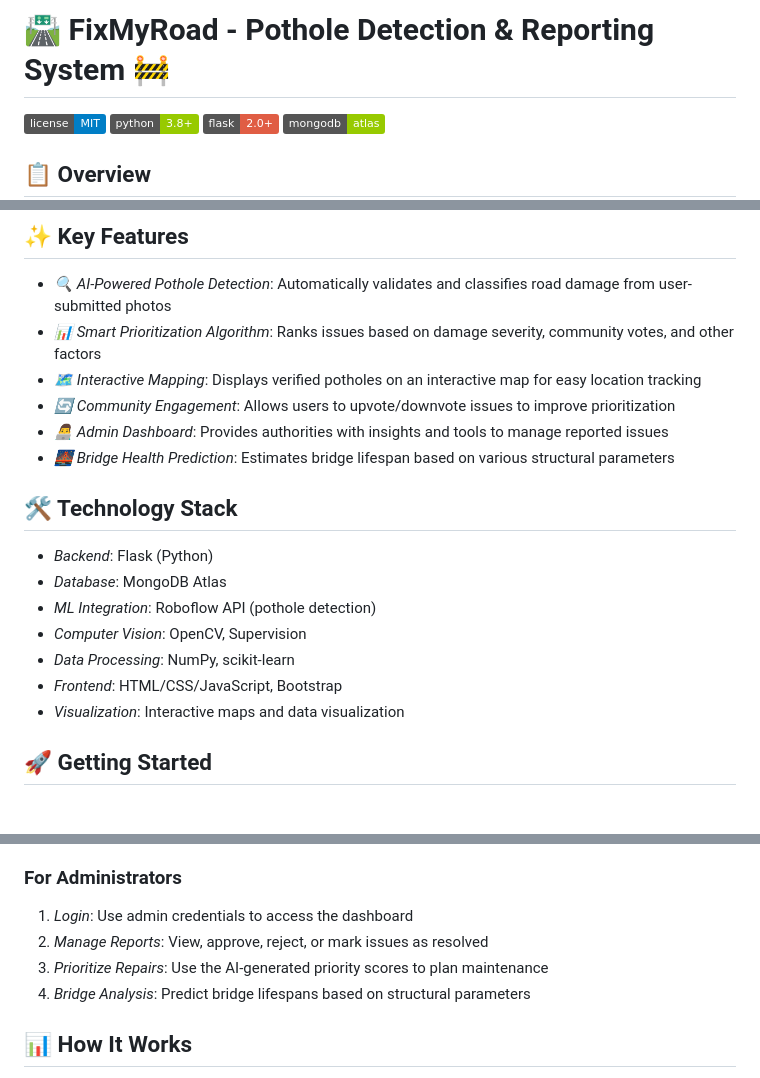
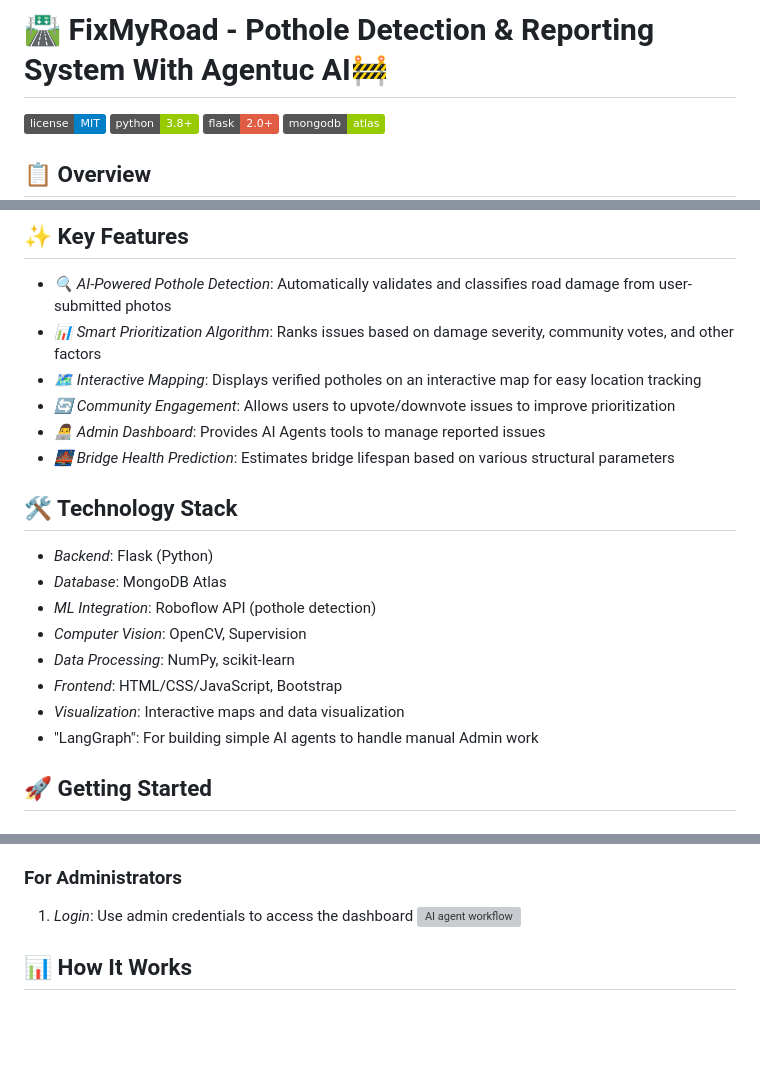
Before and after one commit to Yash0030/FixMyRoad-AI-Agent, a Markdown page: README.md, 3 parts joined by grey strips. Drawn GitHub-style; badges without logos; blank space fills up the shorter version; grey boxes are pictures that could not be loaded.

```diff
--- a/README.md
+++ b/README.md
@@ -1,4 +1,4 @@
-# 🛣 FixMyRoad - Pothole Detection & Reporting System 🚧
+# 🛣 FixMyRoad - Pothole Detection & Reporting System With Agentuc AI🚧
 
 ![License](https://img.shields.io/badge/license-MIT-blue.svg)
 ![Python](https://img.shields.io/badge/python-3.8+-green.svg)
@@ -15,7 +15,7 @@ FixMyRoad is an intelligent pothole detection and reporting system that uses mac
 - *📊 Smart Prioritization Algorithm*: Ranks issues based on damage severity, community votes, and other factors
 - *🗺 Interactive Mapping*: Displays verified potholes on an interactive map for easy location tracking
 - *🔄 Community Engagement*: Allows users to upvote/downvote issues to improve prioritization
-- *👨‍💻 Admin Dashboard*: Provides authorities with insights and tools to manage reported issues
+- *👨‍💻 Admin Dashboard*: Provides AI Agents tools to manage reported issues
 - *🌉 Bridge Health Prediction*: Estimates bridge lifespan based on various structural parameters
 
 ## 🛠 Technology Stack
@@ -27,6 +27,7 @@ FixMyRoad is an intelligent pothole detection and reporting system that uses mac
 - *Data Processing*: NumPy, scikit-learn
 - *Frontend*: HTML/CSS/JavaScript, Bootstrap
 - *Visualization*: Interactive maps and data visualization
+- "LangGraph": For building simple AI agents to handle manual Admin work
 
 ## 🚀 Getting Started
 
@@ -81,9 +82,8 @@ FixMyRoad is an intelligent pothole detection and reporting system that uses mac
 ### For Administrators
 
 1. *Login*: Use admin credentials to access the dashboard
-2. *Manage Reports*: View, approve, reject, or mark issues as resolved
-3. *Prioritize Repairs*: Use the AI-generated priority scores to plan maintenance
-4. *Bridge Analysis*: Predict bridge lifespans based on structural parameters
+![AI agent workflow](https://github.com/user-attachments/assets/3d56cef6-962e-468a-a661-01617ef50715)
+
 
 ## 📊 How It Works
 
```
